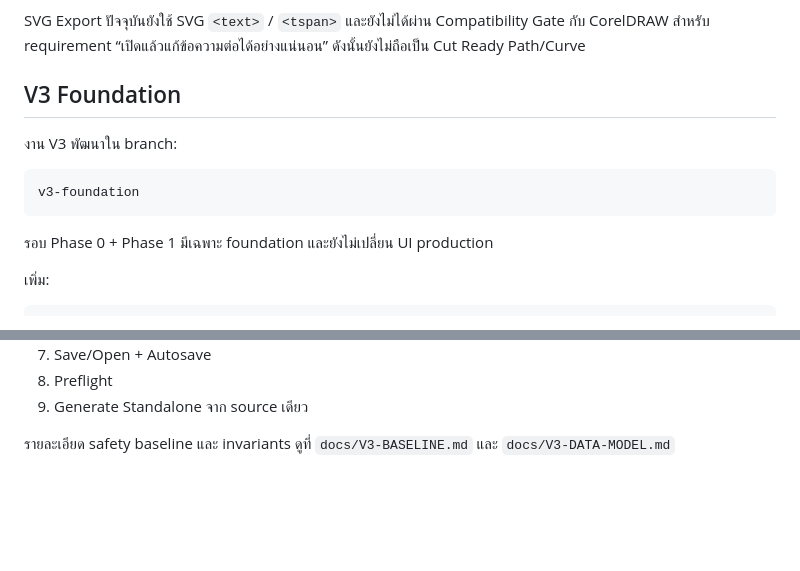
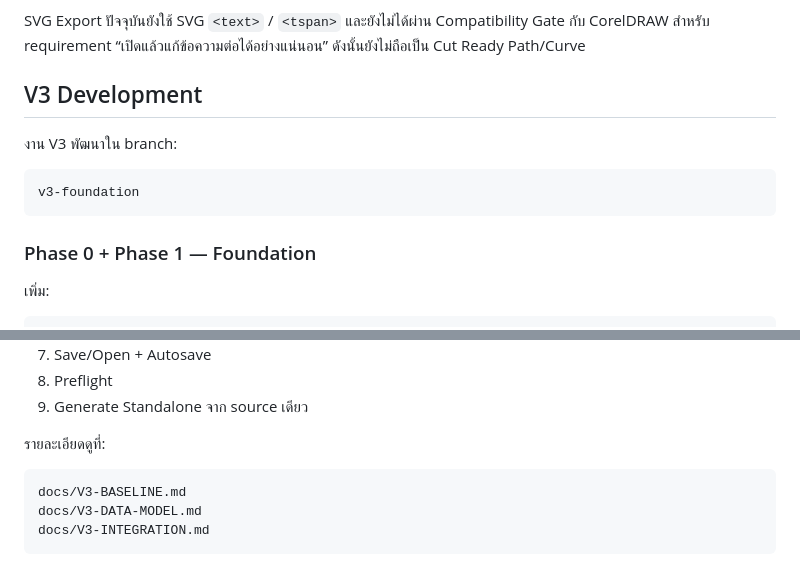
Before and after one commit to warehousecyclecount-glitch/Plotter-CG-60ST, a Markdown page: README.md, 2 parts joined by grey strips. Drawn GitHub-style; blank space fills up the shorter version.

````diff
--- a/README.md
+++ b/README.md
@@ -48,7 +48,7 @@ js/app-v2.js
 
 SVG Export ปัจจุบันยังใช้ SVG `<text>` / `<tspan>` และยังไม่ได้ผ่าน Compatibility Gate กับ CorelDRAW สำหรับ requirement “เปิดแล้วแก้ข้อความต่อได้อย่างแน่นอน” ดังนั้นยังไม่ถือเป็น Cut Ready Path/Curve
 
-## V3 Foundation
+## V3 Development
 
 งาน V3 พัฒนาใน branch:
 
@@ -56,7 +56,7 @@ SVG Export ปัจจุบันยังใช้ SVG `<text>` / `<tspan>`
 v3-foundation
 ```
 
-รอบ Phase 0 + Phase 1 มีเฉพาะ foundation และยังไม่เปลี่ยน UI production
+### Phase 0 + Phase 1 — Foundation
 
 เพิ่ม:
 
@@ -120,4 +152,10 @@ node tests/model-v3.test.js
 8. Preflight
 9. Generate Standalone จาก source เดียว
 
-รายละเอียด safety baseline และ invariants ดูที่ `docs/V3-BASELINE.md` และ `docs/V3-DATA-MODEL.md`
+รายละเอียดดูที่:
+
+```text
+docs/V3-BASELINE.md
+docs/V3-DATA-MODEL.md
+docs/V3-INTEGRATION.md
+```
````
Also changed, not shown: other parts of README.md (+38 -6 lines).
